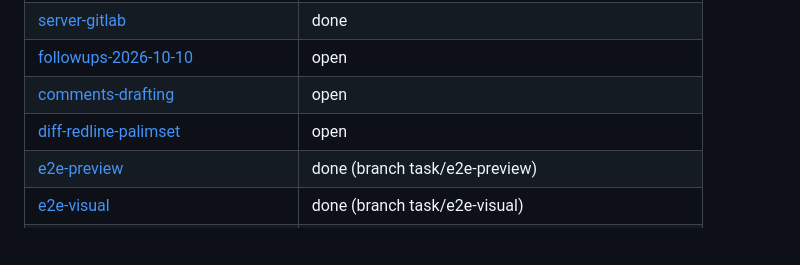
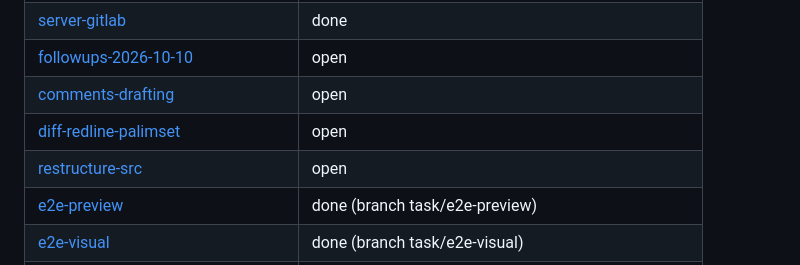
Before and after one commit to sandstorm/zwiebelfisch, a Markdown page: docs/todo/README.md, the part around the change. GitHub-like rendering; blank space fills up the shorter version.

Commit message:
todo: restructure src (entry points on top, internals in subfolders)
Co-Authored-By: Claude Opus 5.5 (1M context) <noreply@anthropic.com>

```diff
--- a/docs/todo/README.md
+++ b/docs/todo/README.md
@@ -50,6 +50,7 @@ Touches: <paths this task is expected to change — keep overlaps with other ope
 | [followups-2026-10-10](followups-2026-10-10.md) | open |
 | [comments-drafting](comments-drafting.md) | open |
 | [diff-redline-palimset](diff-redline-palimset.md) | open |
+| [restructure-src](restructure-src.md) | open |
 | [e2e-preview](e2e-preview.md) | done (branch task/e2e-preview) |
 | [e2e-visual](e2e-visual.md) | done (branch task/e2e-visual) |
 | [fix-image-upload-ui](fix-image-upload-ui.md) | done (branch task/fix-image-upload-ui) |
```
Also changed, not shown: docs/todo/restructure-src.md (added, +53 -0 lines).
